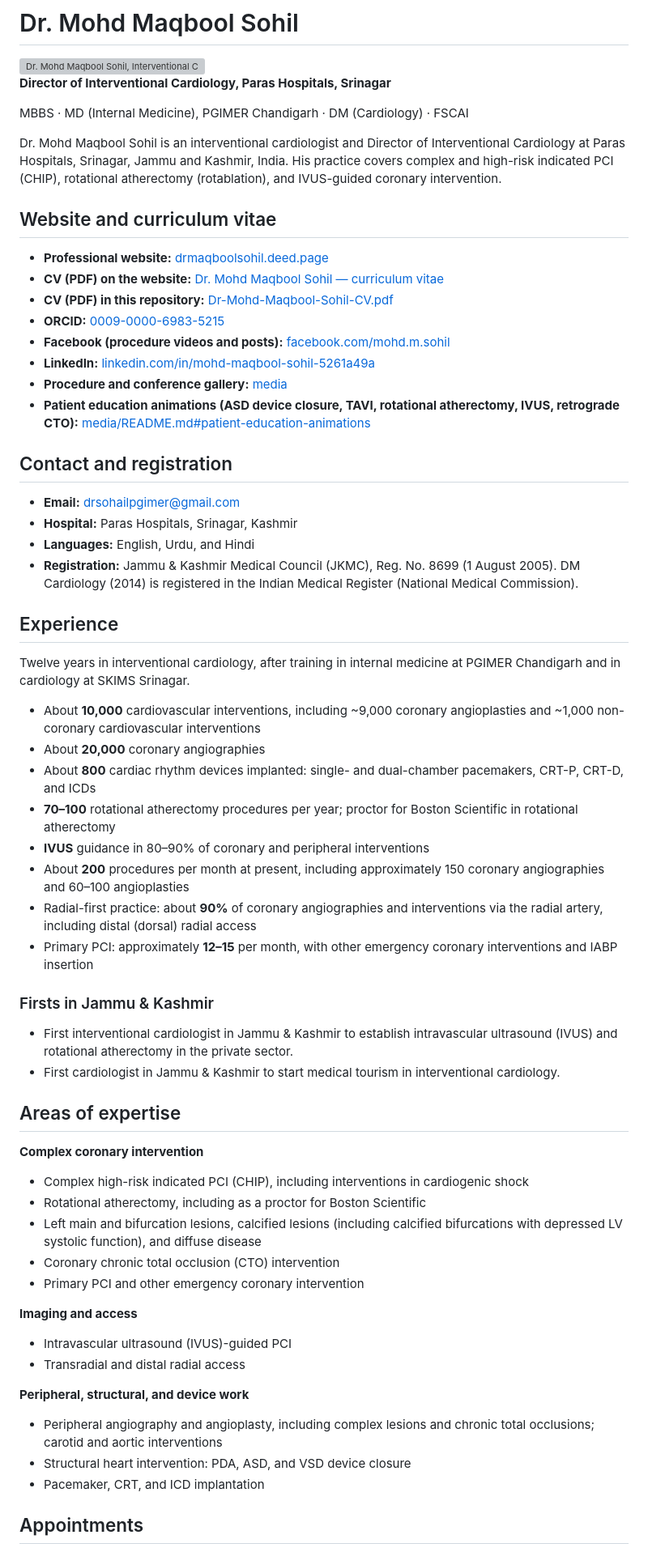
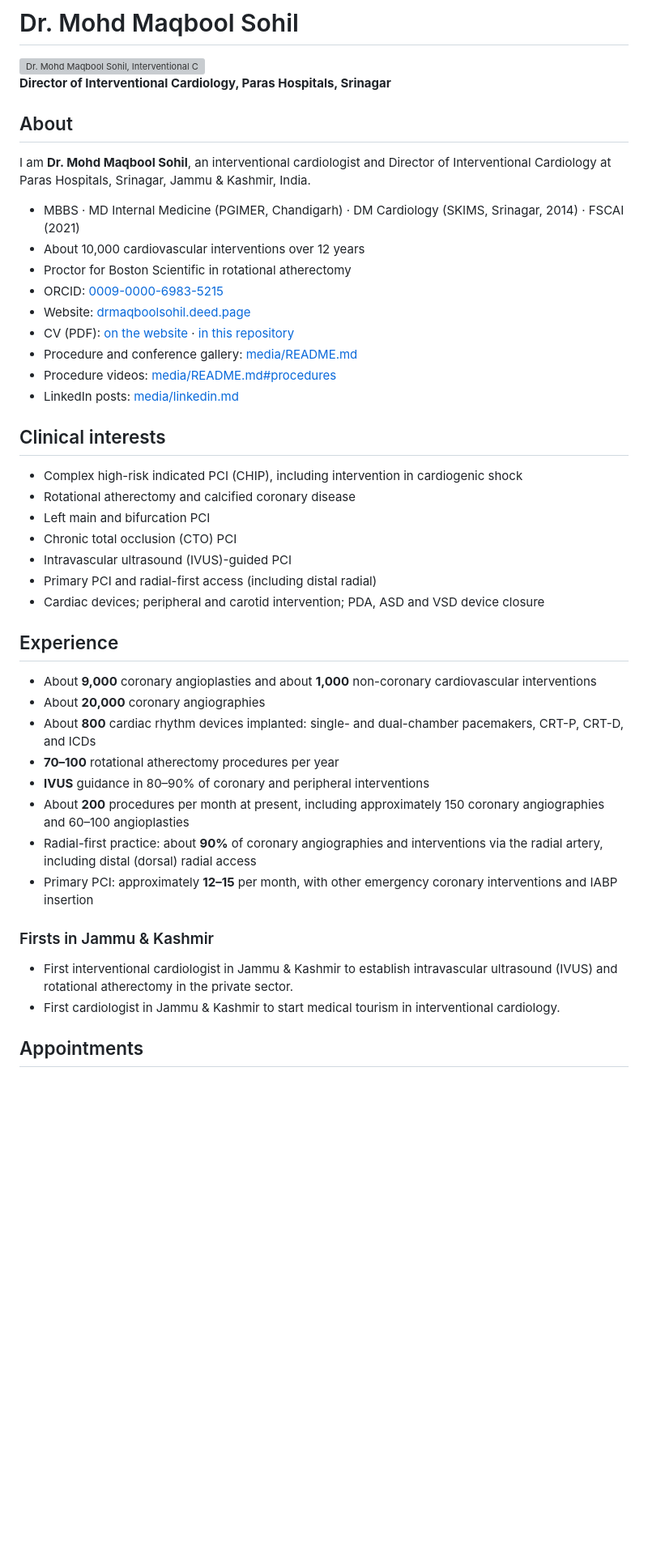
Before and after one commit to drmaqbool/drmaqbool, a Markdown page: README.md, the part around one of its changes. Shown at 81% size. Drawn GitHub-style; blank space fills up the shorter version; grey boxes are pictures that could not be loaded.

```diff
--- a/README.md
+++ b/README.md
@@ -4,36 +4,36 @@
 
 **Director of Interventional Cardiology, Paras Hospitals, Srinagar**
 
-MBBS · MD (Internal Medicine), PGIMER Chandigarh · DM (Cardiology) · FSCAI
+## About
 
-Dr. Mohd Maqbool Sohil is an interventional cardiologist and Director of Interventional Cardiology at Paras Hospitals, Srinagar, Jammu and Kashmir, India. His practice covers complex and high-risk indicated PCI (CHIP), rotational atherectomy (rotablation), and IVUS-guided coronary intervention.
+I am **Dr. Mohd Maqbool Sohil**, an interventional cardiologist and Director of Interventional Cardiology at Paras Hospitals, Srinagar, Jammu & Kashmir, India.
 
-## Website and curriculum vitae
+- MBBS · MD Internal Medicine (PGIMER, Chandigarh) · DM Cardiology (SKIMS, Srinagar, 2014) · FSCAI (2021)
+- About 10,000 cardiovascular interventions over 12 years
+- Proctor for Boston Scientific in rotational atherectomy
+- ORCID: [0009-0000-6983-5215](https://orcid.org/0009-0000-6983-5215)
+- Website: [drmaqboolsohil.deed.page](https://drmaqboolsohil.deed.page/)
+- CV (PDF): [on the website](https://drmaqboolsohil.deed.page/Dr-Mohd-Maqbool-Sohil-CV.pdf) · [in this repository](site/Dr-Mohd-Maqbool-Sohil-CV.pdf)
+- Procedure and conference gallery: [media/README.md](media/README.md)
+- Procedure videos: [media/README.md#procedures](media/README.md#procedures)
+- LinkedIn posts: [media/linkedin.md](media/linkedin.md)
 
-- **Professional website:** [drmaqboolsohil.deed.page](https://drmaqboolsohil.deed.page/)
-- **CV (PDF) on the website:** [Dr. Mohd Maqbool Sohil — curriculum vitae](https://drmaqboolsohil.deed.page/Dr-Mohd-Maqbool-Sohil-CV.pdf)
-- **CV (PDF) in this repository:** [Dr-Mohd-Maqbool-Sohil-CV.pdf](site/Dr-Mohd-Maqbool-Sohil-CV.pdf)
-- **ORCID:** [0009-0000-6983-5215](https://orcid.org/0009-0000-6983-5215)
-- **Facebook (procedure videos and posts):** [facebook.com/mohd.m.sohil](https://www.facebook.com/mohd.m.sohil)
-- **LinkedIn:** [linkedin.com/in/mohd-maqbool-sohil-5261a49a](https://www.linkedin.com/in/mohd-maqbool-sohil-5261a49a)
-- **Procedure and conference gallery:** [media](media/README.md)
-- **Patient education animations (ASD device closure, TAVI, rotational atherectomy, IVUS, retrograde CTO):** [media/README.md#patient-education-animations](media/README.md#patient-education-animations)
+## Clinical interests
 
-## Contact and registration
-
-- **Email:** [drsohailpgimer@gmail.com](mailto:drsohailpgimer@gmail.com)
-- **Hospital:** Paras Hospitals, Srinagar, Kashmir
-- **Languages:** English, Urdu, and Hindi
-- **Registration:** Jammu & Kashmir Medical Council (JKMC), Reg. No. 8699 (1 August 2005). DM Cardiology (2014) is registered in the Indian Medical Register (National Medical Commission).
+- Complex high-risk indicated PCI (CHIP), including intervention in cardiogenic shock
+- Rotational atherectomy and calcified coronary disease
+- Left main and bifurcation PCI
+- Chronic total occlusion (CTO) PCI
+- Intravascular ultrasound (IVUS)-guided PCI
+- Primary PCI and radial-first access (including distal radial)
+- Cardiac devices; peripheral and carotid intervention; PDA, ASD and VSD device closure
 
 ## Experience
 
-Twelve years in interventional cardiology, after training in internal medicine at PGIMER Chandigarh and in cardiology at SKIMS Srinagar.
-
-- About **10,000** cardiovascular interventions, including ~9,000 coronary angioplasties and ~1,000 non-coronary cardiovascular interventions
+- About **9,000** coronary angioplasties and about **1,000** non-coronary cardiovascular interventions
 - About **20,000** coronary angiographies
 - About **800** cardiac rhythm devices implanted: single- and dual-chamber pacemakers, CRT-P, CRT-D, and ICDs
-- **70–100** rotational atherectomy procedures per year; proctor for Boston Scientific in rotational atherectomy
+- **70–100** rotational atherectomy procedures per year
 - **IVUS** guidance in 80–90% of coronary and peripheral interventions
 - About **200** procedures per month at present, including approximately 150 coronary angiographies and 60–100 angioplasties
 - Radial-first practice: about **90%** of coronary angiographies and interventions via the radial artery, including distal (dorsal) radial access
@@ -43,27 +43,6 @@ Twelve years in interventional cardiology, after training in internal medicine a
 
 - First interventional cardiologist in Jammu & Kashmir to establish intravascular ultrasound (IVUS) and rotational atherectomy in the private sector.
 - First cardiologist in Jammu & Kashmir to start medical tourism in interventional cardiology.
-
-## Areas of expertise
-
-**Complex coronary intervention**
-
-- Complex high-risk indicated PCI (CHIP), including interventions in cardiogenic shock
-- Rotational atherectomy, including as a proctor for Boston Scientific
-- Left main and bifurcation lesions, calcified lesions (including calcified bifurcations with depressed LV systolic function), and diffuse disease
-- Coronary chronic total occlusion (CTO) intervention
-- Primary PCI and other emergency coronary intervention
-
-**Imaging and access**
-
-- Intravascular ultrasound (IVUS)-guided PCI
-- Transradial and distal radial access
-
-**Peripheral, structural, and device work**
-
-- Peripheral angiography and angioplasty, including complex lesions and chronic total occlusions; carotid and aortic interventions
-- Structural heart intervention: PDA, ASD, and VSD device closure
-- Pacemaker, CRT, and ICD implantation
 
 ## Appointments
 
```
Also changed, not shown: other parts of README.md (+37 -12 lines).
